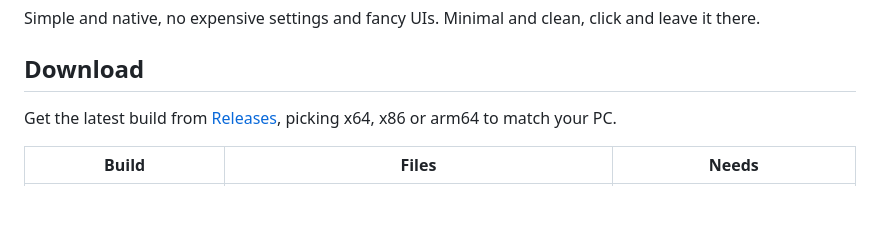
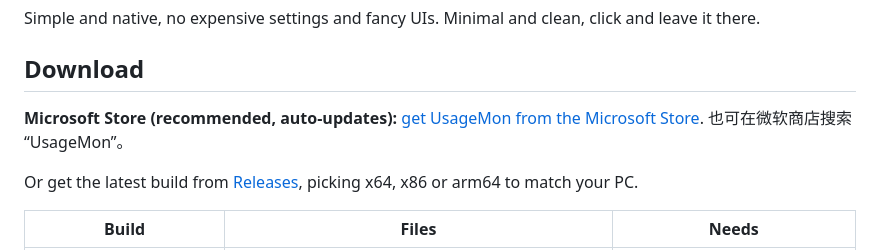
Before and after one commit to nathanatgit/UsageMon, a Markdown page: README.md, the part around one of its changes. Drawn GitHub-style; blank space fills up the shorter version.

Commit message:
README: add banner and Microsoft Store link
Co-Authored-By: Claude Sonnet 5.5 <noreply@anthropic.com>

```diff
--- a/README.md
+++ b/README.md
@@ -17,7 +20,9 @@ Simple and native, no expensive settings and fancy UIs. Minimal and clean, click
 
 ## Download
 
-Get the latest build from [Releases](https://github.com/nathanatgit/UsageMon/releases/latest), picking x64, x86 or arm64 to match your PC.
+**Microsoft Store (recommended, auto-updates):** [get UsageMon from the Microsoft Store](https://apps.microsoft.com/detail/9N46FDXP5FWT). 也可在微软商店搜索 “UsageMon”。
+
+Or get the latest build from [Releases](https://github.com/nathanatgit/UsageMon/releases/latest), picking x64, x86 or arm64 to match your PC.
 
 | Build | Files | Needs |
 |---|---|---|
```
Also changed, not shown: other parts of README.md (+3 -0 lines), docs/banner.png (added).
